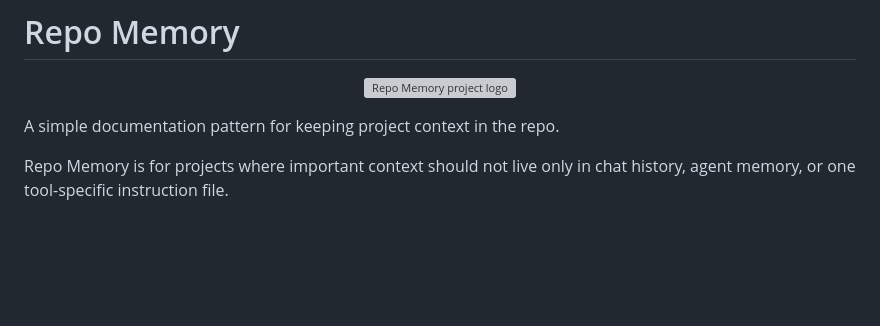
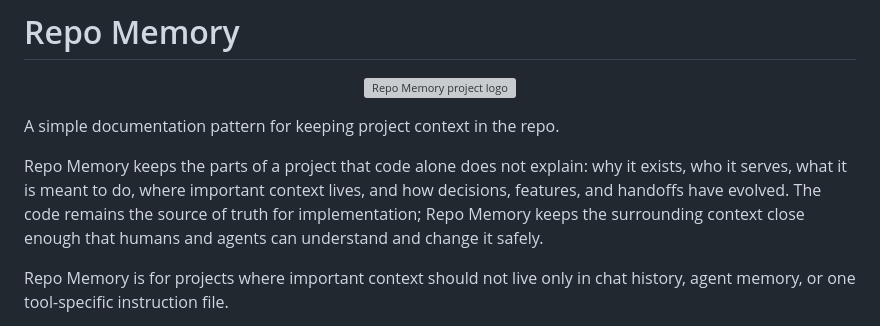
Before and after one commit to shanaka-thq/repo-memory, a Markdown page: README.md, the part around the change. GitHub-like rendering; blank space fills up the shorter version; grey boxes are pictures that could not be loaded.

Commit message:
Clarify Repo Memory overview

```diff
--- a/README.md
+++ b/README.md
@@ -5,6 +5,13 @@
 </p>
 
 A simple documentation pattern for keeping project context in the repo.
+
+Repo Memory keeps the parts of a project that code alone does not explain:
+why it exists, who it serves, what it is meant to do, where important context
+lives, and how decisions, features, and handoffs have evolved. The code remains
+the source of truth for implementation; Repo Memory keeps the surrounding
+context close enough that humans and agents can understand and change it
+safely.
 
 Repo Memory is for projects where important context should not live only in chat
 history, agent memory, or one tool-specific instruction file.
```
